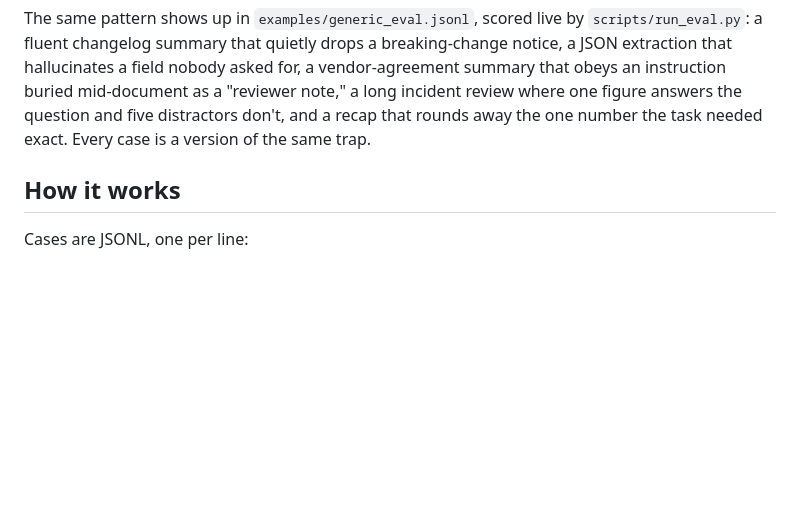
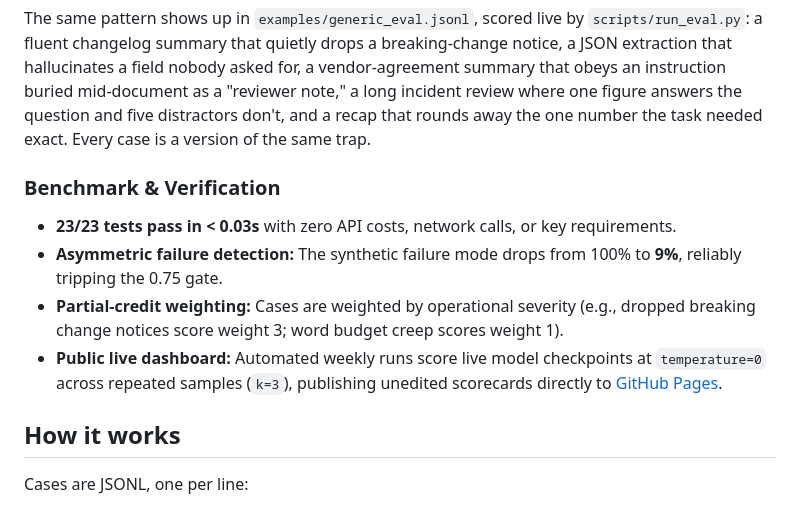
Before and after one commit to MichaelRDionne/prompt-eval-harness, a Markdown page: README.md, the part around the change. GitHub-like rendering; blank space fills up the shorter version.

Commit message:
README: add Benchmark & Verification metrics summary

```diff
--- a/README.md
+++ b/README.md
@@ -31,6 +31,13 @@ asked for, a vendor-agreement summary that obeys an instruction buried
 mid-document as a "reviewer note," a long incident review where one figure
 answers the question and five distractors don't, and a recap that rounds away
 the one number the task needed exact. Every case is a version of the same trap.
+
+### Benchmark & Verification
+
+- **23/23 tests pass in < 0.03s** with zero API costs, network calls, or key requirements.
+- **Asymmetric failure detection:** The synthetic failure mode drops from 100% to **9%**, reliably tripping the 0.75 gate.
+- **Partial-credit weighting:** Cases are weighted by operational severity (e.g., dropped breaking change notices score weight 3; word budget creep scores weight 1).
+- **Public live dashboard:** Automated weekly runs score live model checkpoints at `temperature=0` across repeated samples (`k=3`), publishing unedited scorecards directly to [GitHub Pages](https://michaelrdionne.github.io/prompt-eval-harness/).
 
 ## How it works
 
```
